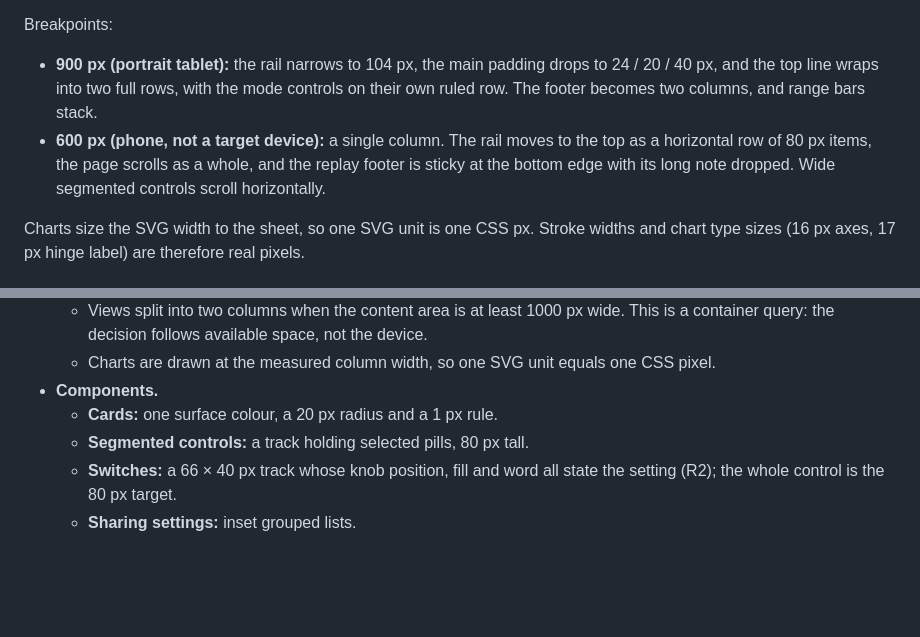
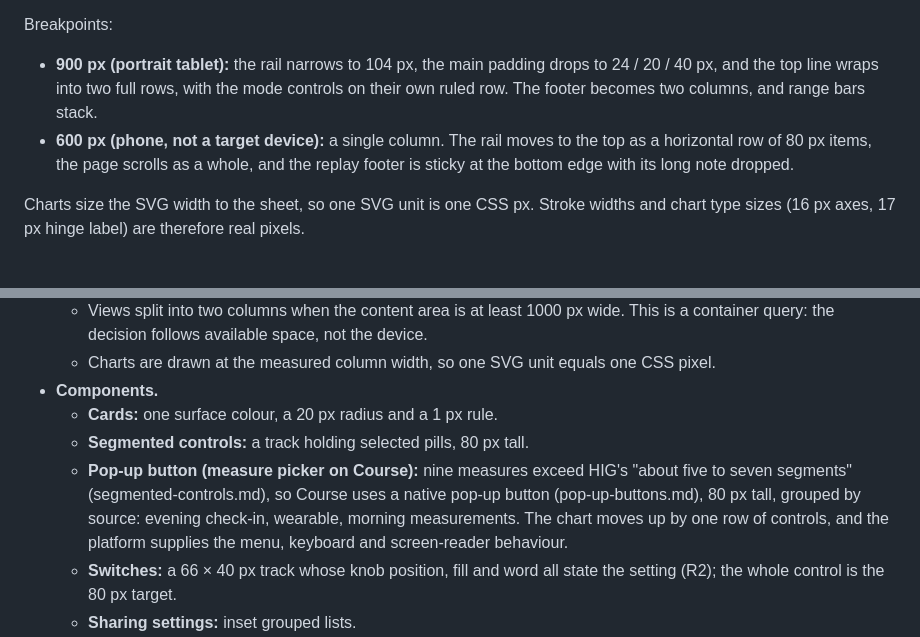
Before and after one commit to AGCpr/nasa-space-apps-2026-anchor, a Markdown page: DESIGN.md, 2 parts joined by grey strips. Drawn GitHub-style; blank space fills up the shorter version.

```diff
--- a/DESIGN.md
+++ b/DESIGN.md
@@ -230,7 +230,7 @@ The shell is a CSS grid filling 100dvh. It has a full-width top line (minimum 84
 
 Breakpoints:
 - **900 px (portrait tablet):** the rail narrows to 104 px, the main padding drops to 24 / 20 / 40 px, and the top line wraps into two full rows, with the mode controls on their own ruled row. The footer becomes two columns, and range bars stack.
-- **600 px (phone, not a target device):** a single column. The rail moves to the top as a horizontal row of 80 px items, the page scrolls as a whole, and the replay footer is sticky at the bottom edge with its long note dropped. Wide segmented controls scroll horizontally.
+- **600 px (phone, not a target device):** a single column. The rail moves to the top as a horizontal row of 80 px items, the page scrolls as a whole, and the replay footer is sticky at the bottom edge with its long note dropped.
 
 Charts size the SVG width to the sheet, so one SVG unit is one CSS px. Stroke widths and chart type sizes (16 px axes, 17 px hinge label) are therefore real pixels.
 
@@ -336,6 +336,7 @@ This revision supersedes the shell and type sections above wherever they conflic
 - **Components.**
   - **Cards:** one surface colour, a 20 px radius and a 1 px rule.
   - **Segmented controls:** a track holding selected pills, 80 px tall.
+  - **Pop-up button (measure picker on Course):** nine measures exceed HIG's "about five to seven segments" (segmented-controls.md), so Course uses a native pop-up button (pop-up-buttons.md), 80 px tall, grouped by source: evening check-in, wearable, morning measurements. The chart moves up by one row of controls, and the platform supplies the menu, keyboard and screen-reader behaviour.
   - **Switches:** a 66 × 40 px track whose knob position, fill and word all state the setting (R2); the whole control is the 80 px target.
   - **Sharing settings:** inset grouped lists.
   - **Chart cards:** open with a title and a one-sentence main message; the coverage and episode details sit below the chart (HIG charts.md).
```
Also changed, not shown: README.md (+2 -0 lines), docs/adr/ADR-0011-single-day-cap.md (+2 -0 lines), docs/img/course.jpg, docs/img/fever.jpg (added), docs/img/sharing.jpg, docs/img/today-why.jpg, 11 other files.
